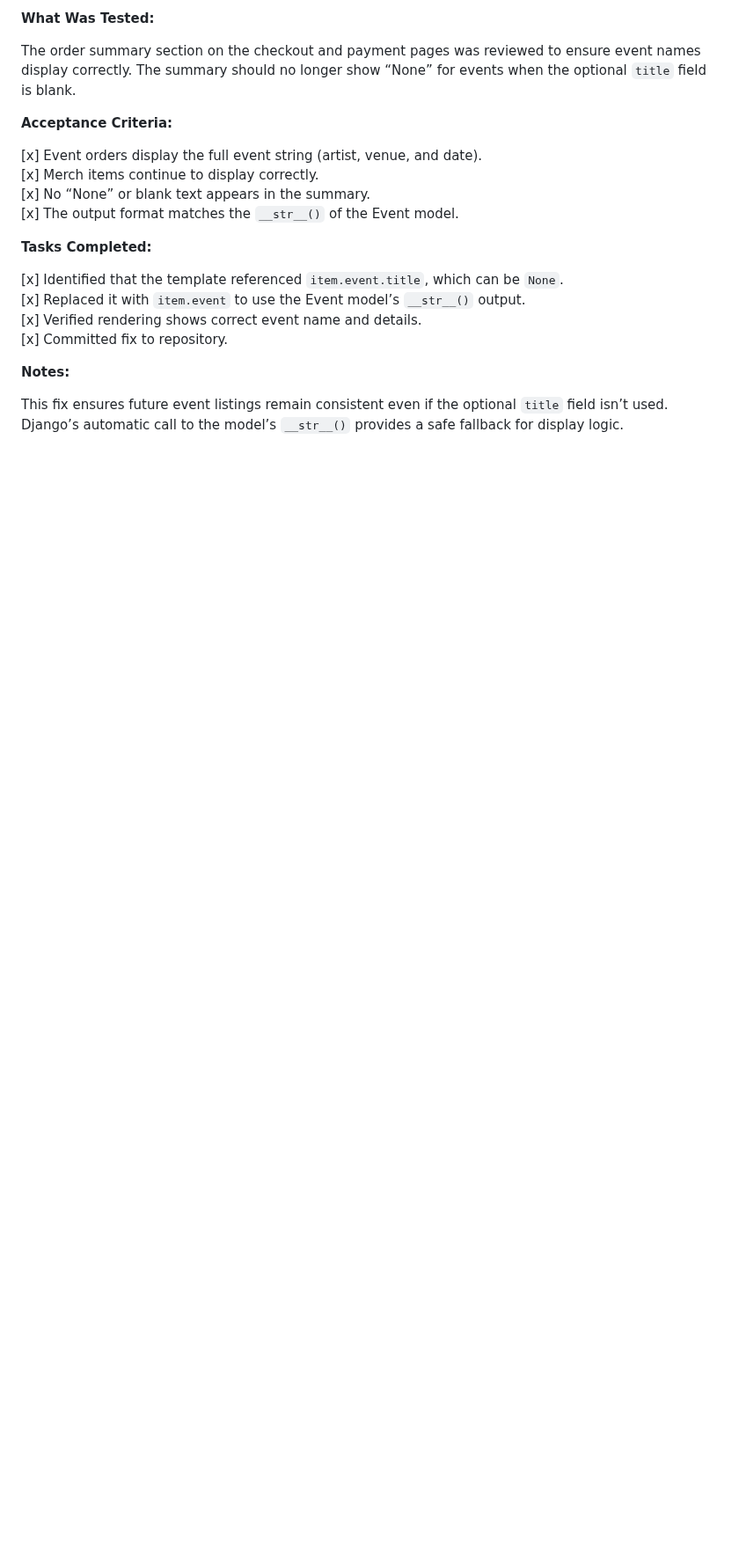
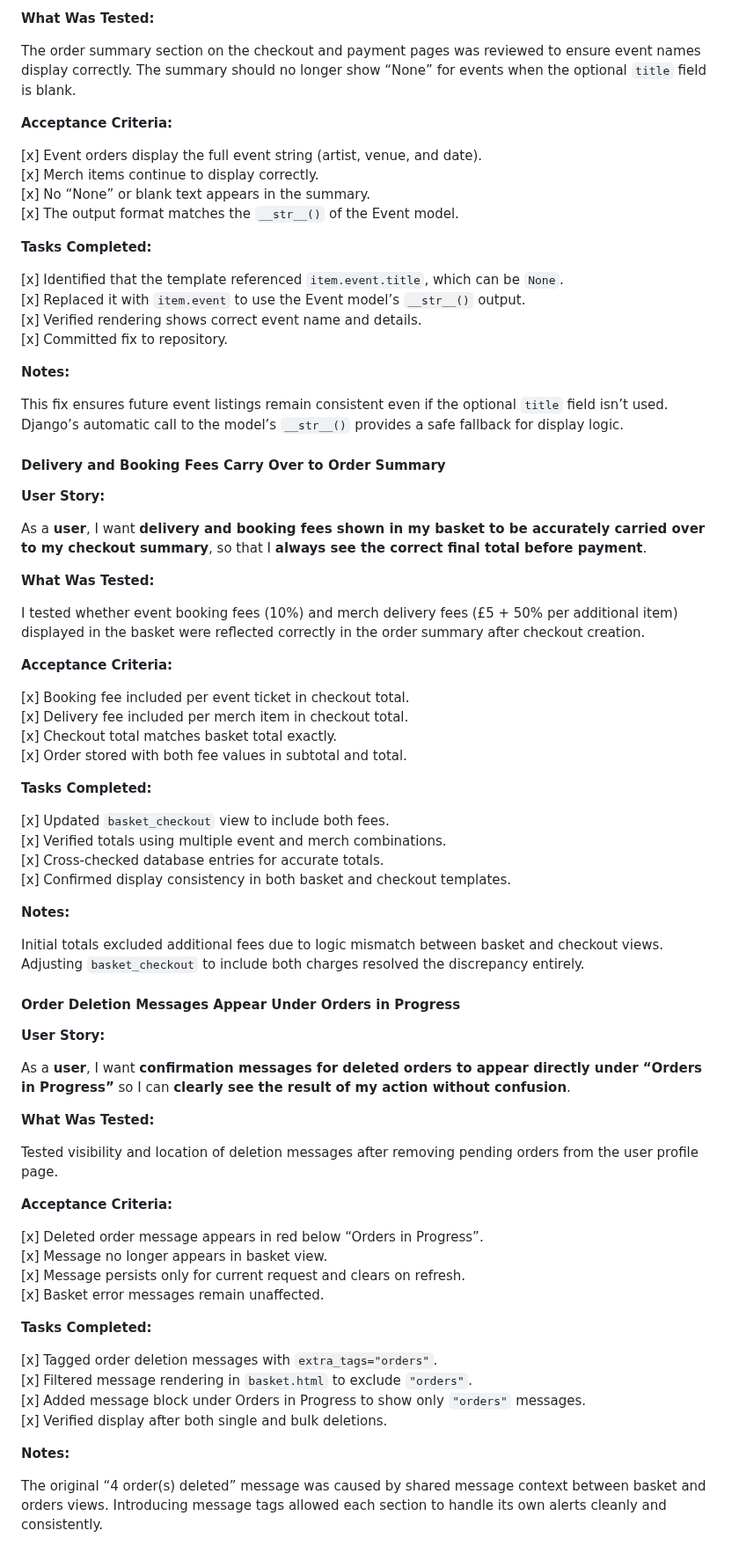
Before and after one commit to AxdeKlerk/SLP, a Markdown page: TESTING.md, the part around the change. Shown at 88% size. Drawn GitHub-style; blank space fills up the shorter version.

Commit message:
Add Delivery and Booking Fees Carry Over to Order Summary Add Order Deletion Messages Appear Under Orders in Progress to TESTING.md

```diff
--- a/TESTING.md
+++ b/TESTING.md
@@ -496,3 +496,59 @@ The order summary section on the checkout and payment pages was reviewed to ensu
 
 This fix ensures future event listings remain consistent even if the optional `title` field isn’t used.
 Django’s automatic call to the model’s `__str__()` provides a safe fallback for display logic.
+
+#### Delivery and Booking Fees Carry Over to Order Summary
+
+**User Story:**
+
+As a **user**, I want **delivery and booking fees shown in my basket to be accurately carried over to my checkout summary**, so that I **always see the correct final total before payment**.
+
+**What Was Tested:**
+
+I tested whether event booking fees (10%) and merch delivery fees (£5 + 50% per additional item) displayed in the basket were reflected correctly in the order summary after checkout creation.
+
+**Acceptance Criteria:**
+
+[x] Booking fee included per event ticket in checkout total.
+[x] Delivery fee included per merch item in checkout total.
+[x] Checkout total matches basket total exactly.
+[x] Order stored with both fee values in subtotal and total.
+
+**Tasks Completed:**
+
+[x] Updated `basket_checkout` view to include both fees.
+[x] Verified totals using multiple event and merch combinations.
+[x] Cross-checked database entries for accurate totals.
+[x] Confirmed display consistency in both basket and checkout templates.
+
+**Notes:**
+
+Initial totals excluded additional fees due to logic mismatch between basket and checkout views. Adjusting `basket_checkout` to include both charges resolved the discrepancy entirely.
+
+#### Order Deletion Messages Appear Under Orders in Progress
+
+**User Story:**
+
+As a **user**, I want **confirmation messages for deleted orders to appear directly under “Orders in Progress”** so I can **clearly see the result of my action without confusion**.
+
+**What Was Tested:**
+
+Tested visibility and location of deletion messages after removing pending orders from the user profile page.
+
+**Acceptance Criteria:**
+
+[x] Deleted order message appears in red below “Orders in Progress”.
+[x] Message no longer appears in basket view.
+[x] Message persists only for current request and clears on refresh.
+[x] Basket error messages remain unaffected.
+
+**Tasks Completed:**
+
+[x] Tagged order deletion messages with `extra_tags="orders"`.
+[x] Filtered message rendering in `basket.html` to exclude `"orders"`.
+[x] Added message block under Orders in Progress to show only `"orders"` messages.
+[x] Verified display after both single and bulk deletions.
+
+**Notes:**
+
+The original “4 order(s) deleted” message was caused by shared message context between basket and orders views. Introducing message tags allowed each section to handle its own alerts cleanly and consistently.
```
